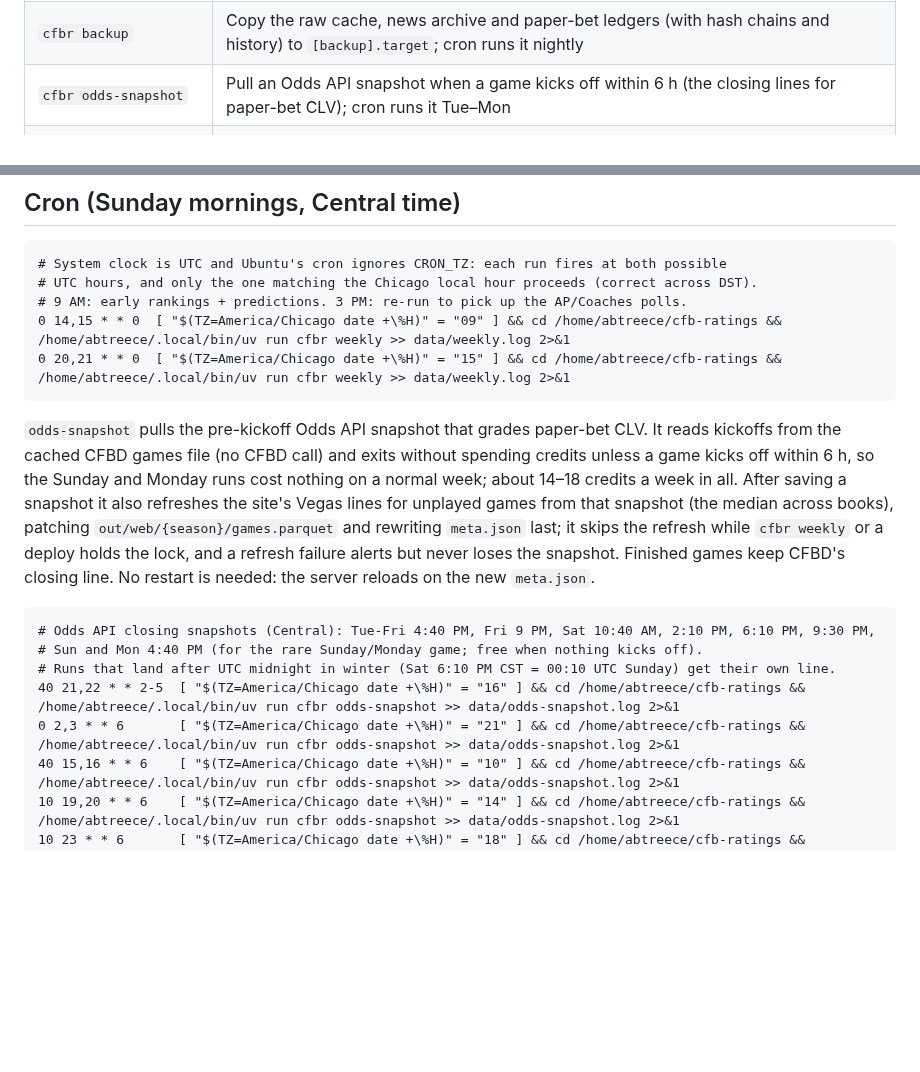
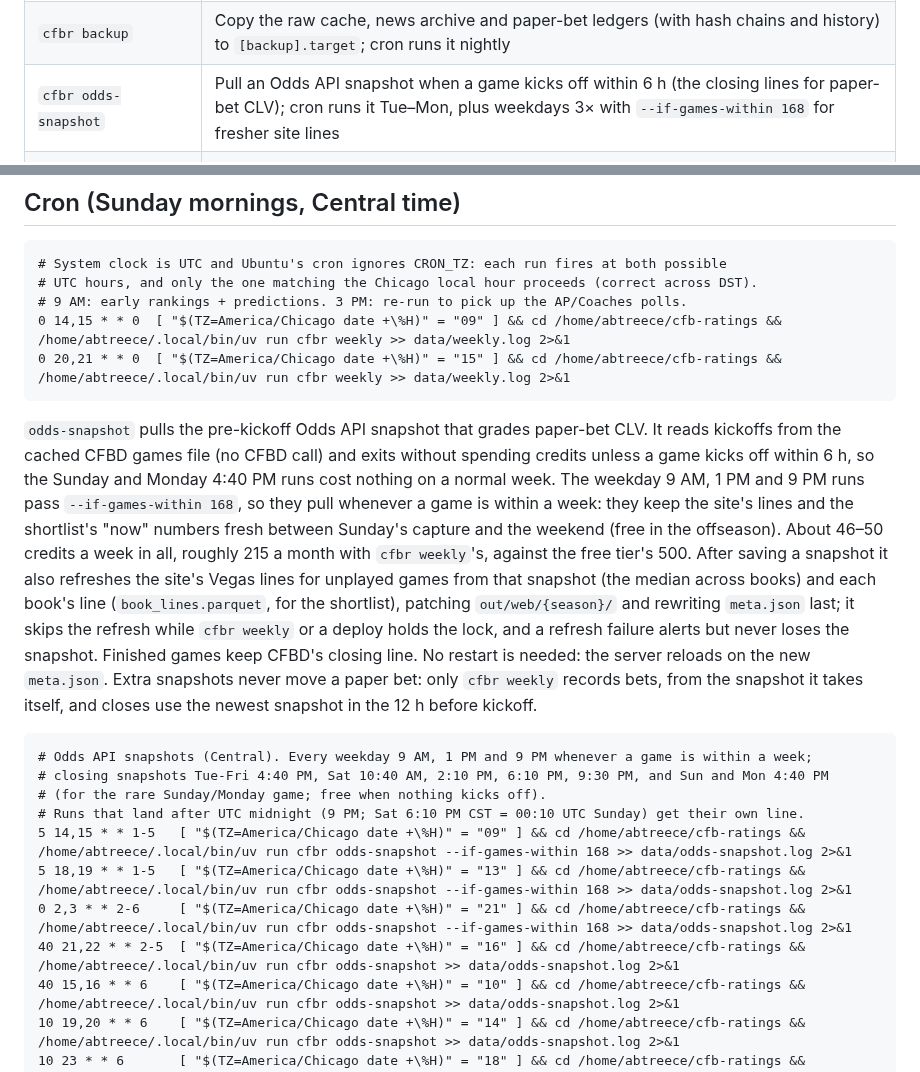
Before and after one commit to abtreece/cfbr, a Markdown page: README.md, 2 parts joined by grey strips. Rendered like a GitHub page; blank space fills up the shorter version.

Commit message:
docs: pull Odds API lines three times a day on weekdays
Documents the new odds-snapshot cron entries (Mon-Fri 9 AM, 1 PM, 9 PM
Central with --if-games-within 168) and their credit budget.

````diff
--- a/README.md
+++ b/README.md
@@ -34,7 +34,7 @@ Paper bets also use The Odds API for US sportsbook spreads with prices. Its key
 | `cfbr quota` | Show API usage this month (CFBD and The Odds API) |
 | `cfbr check` | Daily dead-man's switch: alert when no successful `weekly` run is recorded since the last Sunday in season, or the backup is stale |
 | `cfbr backup` | Copy the raw cache, news archive and paper-bet ledgers (with hash chains and history) to `[backup].target`; cron runs it nightly |
-| `cfbr odds-snapshot` | Pull an Odds API snapshot when a game kicks off within 6 h (the closing lines for paper-bet CLV); cron runs it Tue–Mon |
+| `cfbr odds-snapshot` | Pull an Odds API snapshot when a game kicks off within 6 h (the closing lines for paper-bet CLV); cron runs it Tue–Mon, plus weekdays 3× with `--if-games-within 168` for fresher site lines |
 | `cfbr market-ratings --season 2026` | Diagnostic: invert the closing lines into market-implied ratings per slot and compare with the model's (`results/market_ratings_{season}.md`); no API calls |
 | `cfbr moneyline-eval` | Market-only test: is a side's moneyline a better buy than its spread at −110, both priced with the points-to-cents table (`results/moneyline_pricing.md`); no API calls |
 | `cfbr sim --season 2026 --week 6` | Simulate the rest of the season (win totals, conference titles, playoff odds) into `out/{season}/wNN/season_sim.*`; `cfbr weekly` runs it too |
@@ -106,14 +106,17 @@ On macOS, `tests/test_backup.py` needs GNU rsync (`brew install rsync`); the sys
 0 20,21 * * 0  [ "$(TZ=America/Chicago date +\%H)" = "15" ] && cd /home/abtreece/cfb-ratings && /home/abtreece/.local/bin/uv run cfbr weekly >> data/weekly.log 2>&1
 ```
 
-`odds-snapshot` pulls the pre-kickoff Odds API snapshot that grades paper-bet CLV. It reads kickoffs from the cached CFBD games file (no CFBD call) and exits without spending credits unless a game kicks off within 6 h, so the Sunday and Monday runs cost nothing on a normal week; about 14–18 credits a week in all. After saving a snapshot it also refreshes the site's Vegas lines for unplayed games from that snapshot (the median across books), patching `out/web/{season}/games.parquet` and rewriting `meta.json` last; it skips the refresh while `cfbr weekly` or a deploy holds the lock, and a refresh failure alerts but never loses the snapshot. Finished games keep CFBD's closing line. No restart is needed: the server reloads on the new `meta.json`.
+`odds-snapshot` pulls the pre-kickoff Odds API snapshot that grades paper-bet CLV. It reads kickoffs from the cached CFBD games file (no CFBD call) and exits without spending credits unless a game kicks off within 6 h, so the Sunday and Monday 4:40 PM runs cost nothing on a normal week. The weekday 9 AM, 1 PM and 9 PM runs pass `--if-games-within 168`, so they pull whenever a game is within a week: they keep the site's lines and the shortlist's "now" numbers fresh between Sunday's capture and the weekend (free in the offseason). About 46–50 credits a week in all, roughly 215 a month with `cfbr weekly`'s, against the free tier's 500. After saving a snapshot it also refreshes the site's Vegas lines for unplayed games from that snapshot (the median across books) and each book's line (`book_lines.parquet`, for the shortlist), patching `out/web/{season}/` and rewriting `meta.json` last; it skips the refresh while `cfbr weekly` or a deploy holds the lock, and a refresh failure alerts but never loses the snapshot. Finished games keep CFBD's closing line. No restart is needed: the server reloads on the new `meta.json`. Extra snapshots never move a paper bet: only `cfbr weekly` records bets, from the snapshot it takes itself, and closes use the newest snapshot in the 12 h before kickoff.
 
 ```cron
-# Odds API closing snapshots (Central): Tue-Fri 4:40 PM, Fri 9 PM, Sat 10:40 AM, 2:10 PM, 6:10 PM, 9:30 PM,
-# Sun and Mon 4:40 PM (for the rare Sunday/Monday game; free when nothing kicks off).
-# Runs that land after UTC midnight in winter (Sat 6:10 PM CST = 00:10 UTC Sunday) get their own line.
+# Odds API snapshots (Central). Every weekday 9 AM, 1 PM and 9 PM whenever a game is within a week;
+# closing snapshots Tue-Fri 4:40 PM, Sat 10:40 AM, 2:10 PM, 6:10 PM, 9:30 PM, and Sun and Mon 4:40 PM
+# (for the rare Sunday/Monday game; free when nothing kicks off).
+# Runs that land after UTC midnight (9 PM; Sat 6:10 PM CST = 00:10 UTC Sunday) get their own line.
+5 14,15 * * 1-5   [ "$(TZ=America/Chicago date +\%H)" = "09" ] && cd /home/abtreece/cfb-ratings && /home/abtreece/.local/bin/uv run cfbr odds-snapshot --if-games-within 168 >> data/odds-snapshot.log 2>&1
+5 18,19 * * 1-5   [ "$(TZ=America/Chicago date +\%H)" = "13" ] && cd /home/abtreece/cfb-ratings && /home/abtreece/.local/bin/uv run cfbr odds-snapshot --if-games-within 168 >> data/odds-snapshot.log 2>&1
+0 2,3 * * 2-6     [ "$(TZ=America/Chicago date +\%H)" = "21" ] && cd /home/abtreece/cfb-ratings && /home/abtreece/.local/bin/uv run cfbr odds-snapshot --if-games-within 168 >> data/odds-snapshot.log 2>&1
 40 21,22 * * 2-5  [ "$(TZ=America/Chicago date +\%H)" = "16" ] && cd /home/abtreece/cfb-ratings && /home/abtreece/.local/bin/uv run cfbr odds-snapshot >> data/odds-snapshot.log 2>&1
-0 2,3 * * 6       [ "$(TZ=America/Chicago date +\%H)" = "21" ] && cd /home/abtreece/cfb-ratings && /home/abtreece/.local/bin/uv run cfbr odds-snapshot >> data/odds-snapshot.log 2>&1
 40 15,16 * * 6    [ "$(TZ=America/Chicago date +\%H)" = "10" ] && cd /home/abtreece/cfb-ratings && /home/abtreece/.local/bin/uv run cfbr odds-snapshot >> data/odds-snapshot.log 2>&1
 10 19,20 * * 6    [ "$(TZ=America/Chicago date +\%H)" = "14" ] && cd /home/abtreece/cfb-ratings && /home/abtreece/.local/bin/uv run cfbr odds-snapshot >> data/odds-snapshot.log 2>&1
 10 23 * * 6       [ "$(TZ=America/Chicago date +\%H)" = "18" ] && cd /home/abtreece/cfb-ratings && /home/abtreece/.local/bin/uv run cfbr odds-snapshot >> data/odds-snapshot.log 2>&1
````
Also changed, not shown: DECISIONS.md (+1 -0 lines).
